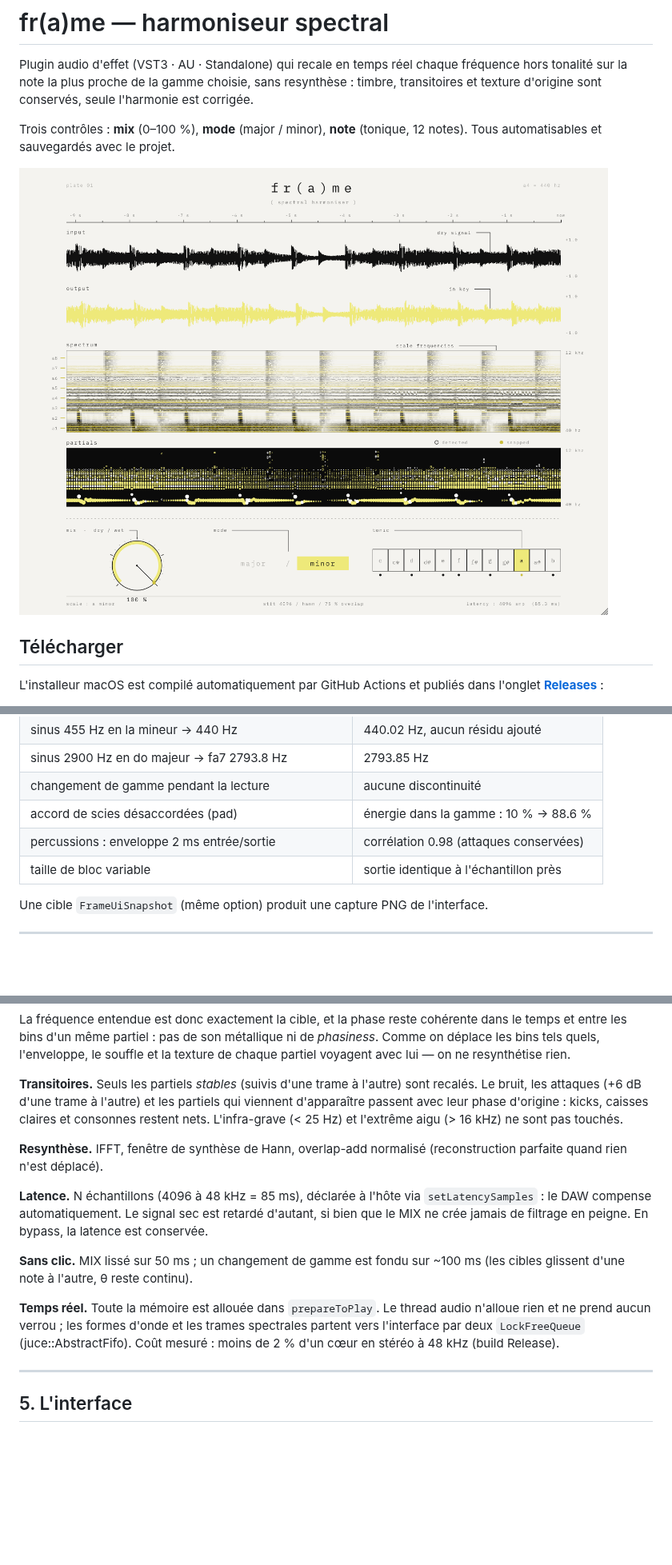
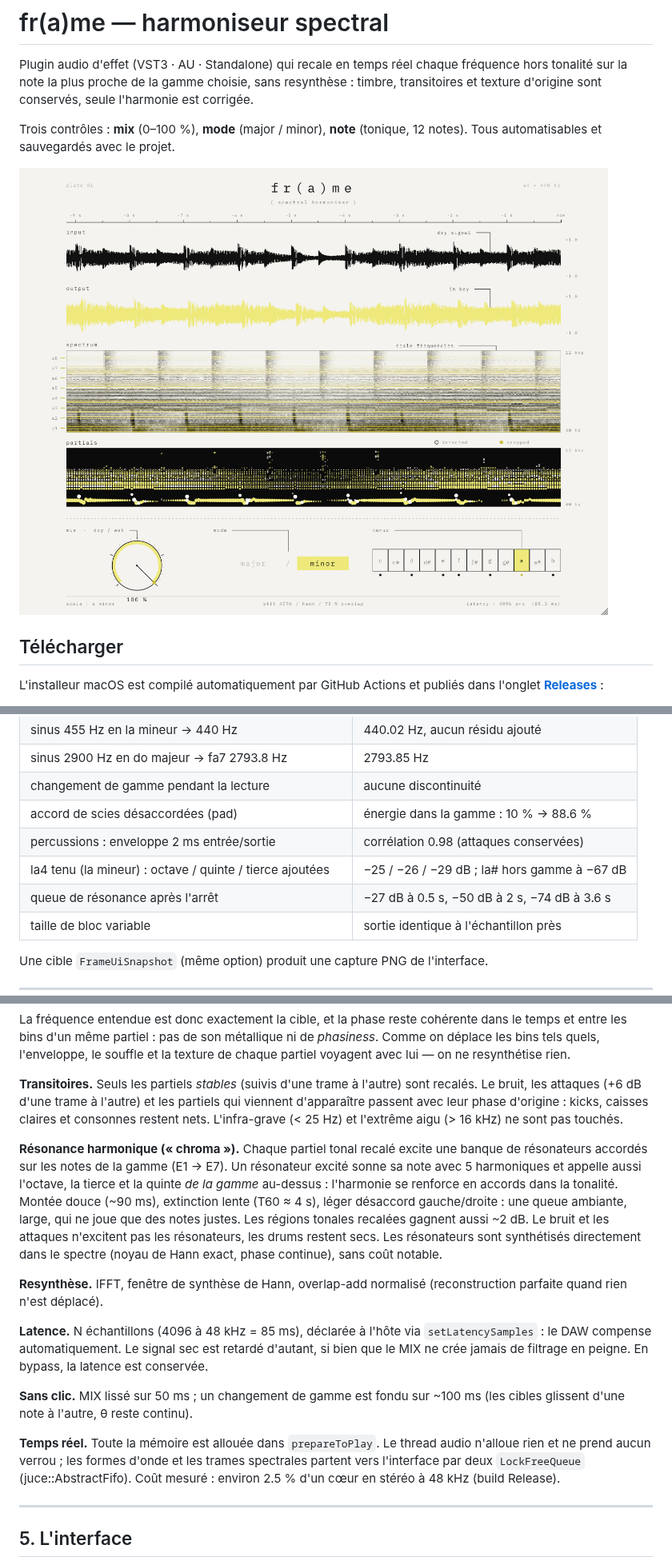
Before and after one commit to THEAUDITORIUM/fr-a-me, a Markdown page: README.md, 3 parts joined by grey strips. Shown at 80% size. Rendered like a GitHub page; pictures changed too: docs/interface.png; blank space fills up the shorter version.

```diff
--- a/README.md
+++ b/README.md
@@ -124,6 +124,8 @@ Résultats obtenus pendant le développement (48 kHz) :
 | changement de gamme pendant la lecture | aucune discontinuité |
 | accord de scies désaccordées (pad) | énergie dans la gamme : 10 % → 88.6 % |
 | percussions : enveloppe 2 ms entrée/sortie | corrélation 0.98 (attaques conservées) |
+| la4 tenu (la mineur) : octave / quinte / tierce ajoutées | −25 / −26 / −29 dB ; la# hors gamme à −67 dB |
+| queue de résonance après l'arrêt | −27 dB à 0.5 s, −50 dB à 2 s, −74 dB à 3.6 s |
 | taille de bloc variable | sortie identique à l'échantillon près |
 
 Une cible `FrameUiSnapshot` (même option) produit une capture PNG de l'interface.
@@ -180,6 +182,16 @@ viennent d'apparaître passent avec leur phase d'origine : kicks, caisses claire
 consonnes restent nets. L'infra-grave (< 25 Hz) et l'extrême aigu (> 16 kHz) ne sont
 pas touchés.
 
+**Résonance harmonique (« chroma »).** Chaque partiel tonal recalé excite une banque de
+résonateurs accordés sur les notes de la gamme (E1 → E7). Un résonateur excité sonne sa
+note avec 5 harmoniques et appelle aussi l'octave, la tierce et la quinte *de la gamme*
+au-dessus : l'harmonie se renforce en accords dans la tonalité. Montée douce (~90 ms),
+extinction lente (T60 ≈ 4 s), léger désaccord gauche/droite : une queue ambiante, large,
+qui ne joue que des notes justes. Les régions tonales recalées gagnent aussi ~2 dB.
+Le bruit et les attaques n'excitent pas les résonateurs, les drums restent secs.
+Les résonateurs sont synthétisés directement dans le spectre (noyau de Hann exact,
+phase continue), sans coût notable.
+
 **Resynthèse.** IFFT, fenêtre de synthèse de Hann, overlap-add normalisé
 (reconstruction parfaite quand rien n'est déplacé).
 
@@ -194,7 +206,7 @@ latence est conservée.
 **Temps réel.** Toute la mémoire est allouée dans `prepareToPlay`. Le thread audio
 n'alloue rien et ne prend aucun verrou ; les formes d'onde et les trames spectrales
 partent vers l'interface par deux `LockFreeQueue` (juce::AbstractFifo). Coût mesuré :
-moins de 2 % d'un cœur en stéréo à 48 kHz (build Release).
+environ 2.5 % d'un cœur en stéréo à 48 kHz (build Release).
 
 ---
 
```
Also changed, not shown: 5 other files.
